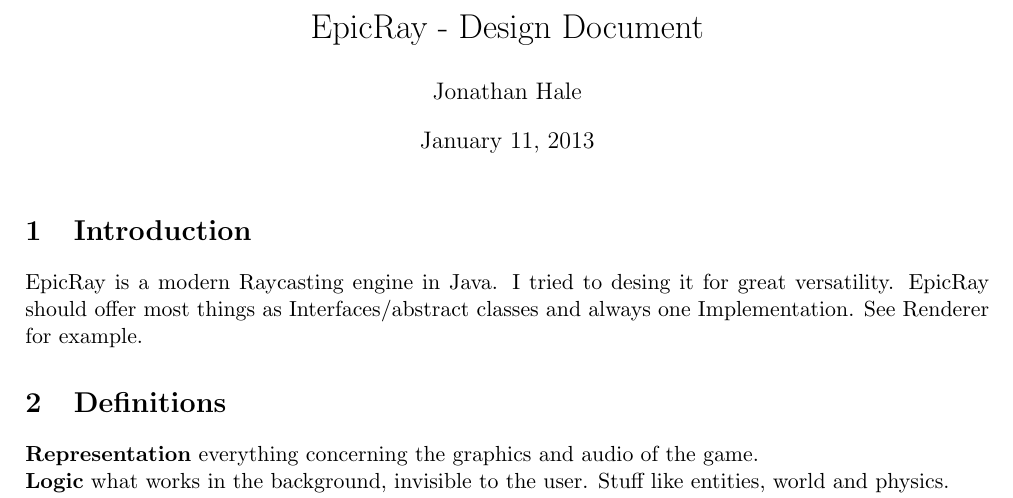
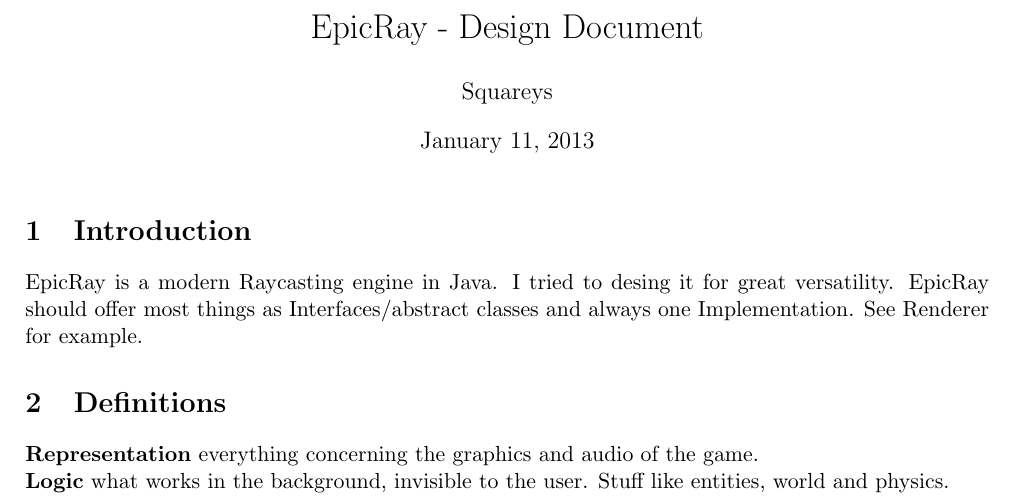
Before and after one commit to Squareys/epic-ray-engine, a LaTeX document (Design Documents/Design Document EpicRay.tex): part of page 1 of 2, cut so that both start at the same text. Compiled offline with pdfLaTeX.

Commit message:
Changed name to username rather

```diff
--- a/Design Documents/Design Document EpicRay.tex
+++ b/Design Documents/Design Document EpicRay.tex
@@ -8,7 +8,7 @@
 \usepackage{listings}
 
 \title{EpicRay - Design Document}
-\author{Jonathan Hale}
+\author{Squareys}
 
 \lstset{language=Java}
 
```
Also changed, not shown: Design Documents/Design Document EpicRay.pdf.
